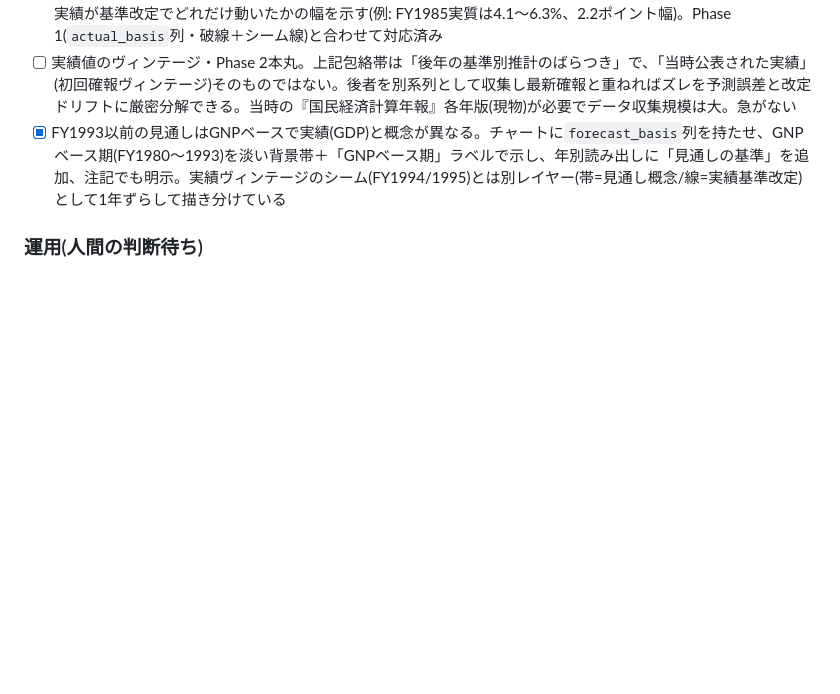
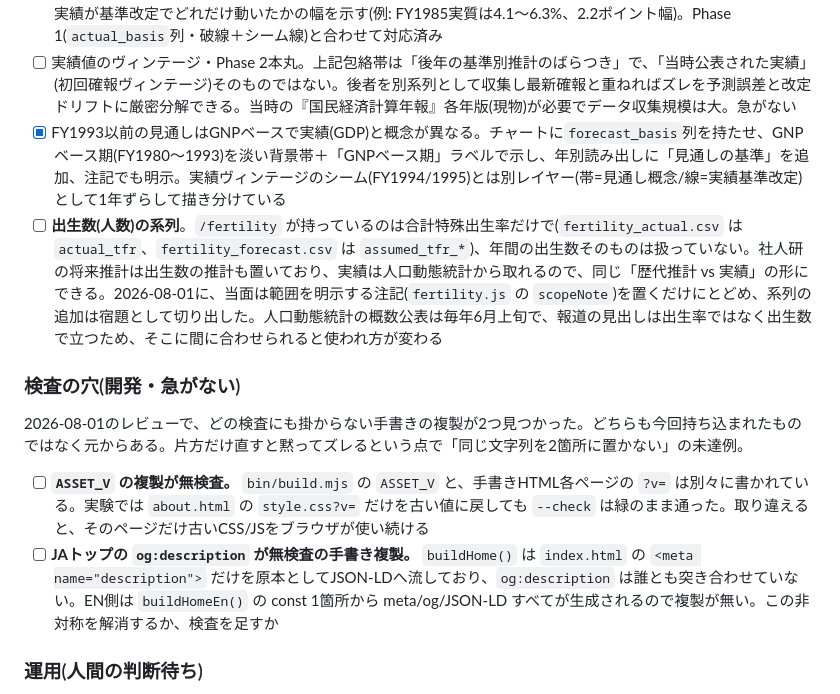
Before and after one commit to zurekei/site, a Markdown page: CLAUDE.md, the part around the change. Rendered like a GitHub page; blank space fills up the shorter version.

Commit message:
TODOに出生数の系列と、無検査の手書き複製2件を書き足す
- 出生数(人数)の系列。/fertility は合計特殊出生率しか持っておらず、
  年間の出生数は扱っていない。人口動態統計の概数公表は毎年6月上旬で、
  報道の見出しは出生率ではなく出生数で立つため、間に合わせられると
  使われ方が変わる。当面は範囲注記だけ置き、系列追加は宿題に切り出した
- ASSET_V の複製が無検査。about.html の ?v= だけを古い値に戻しても
  --check が緑のまま通ることを実験で確認した
- JAトップの og:description が無検査の手書き複製。EN側は const 1箇所から
  生成されるので複製が無く、この非対称も記録した

どちらの穴も今回持ち込まれたものではなく元からあるもの。デプロイ直前に
検査を足すのは別種の改造になるため、記録だけにとどめている。

Co-Authored-By: Claude Opus 5 (1M context) <noreply@anthropic.com>

```diff
--- a/CLAUDE.md
+++ b/CLAUDE.md
@@ -128,6 +128,14 @@
 - [x] 実績値のヴィンテージ(基準改定)の表現・Phase 2第一段。基準別の後年推計系列(`data/gdp_vintages.csv`、平成2年〜2015年の6基準)を収集し、実質/名目GDPページ背景に「包絡帯」(各年の基準別最小〜最大)として可視化。実績が基準改定でどれだけ動いたかの幅を示す(例: FY1985実質は4.1〜6.3%、2.2ポイント幅)。Phase 1(`actual_basis`列・破線＋シーム線)と合わせて対応済み
 - [ ] 実績値のヴィンテージ・Phase 2本丸。上記包絡帯は「後年の基準別推計のばらつき」で、「当時公表された実績」(初回確報ヴィンテージ)そのものではない。後者を別系列として収集し最新確報と重ねればズレを予測誤差と改定ドリフトに厳密分解できる。当時の『国民経済計算年報』各年版(現物)が必要でデータ収集規模は大。急がない
 - [x] FY1993以前の見通しはGNPベースで実績(GDP)と概念が異なる。チャートに`forecast_basis`列を持たせ、GNPベース期(FY1980〜1993)を淡い背景帯＋「GNPベース期」ラベルで示し、年別読み出しに「見通しの基準」を追加、注記でも明示。実績ヴィンテージのシーム(FY1994/1995)とは別レイヤー(帯=見通し概念/線=実績基準改定)として1年ずらして描き分けている
+- [ ] **出生数(人数)の系列**。`/fertility` が持っているのは合計特殊出生率だけで(`fertility_actual.csv` は `actual_tfr`、`fertility_forecast.csv` は `assumed_tfr_*`)、年間の出生数そのものは扱っていない。社人研の将来推計は出生数の推計も置いており、実績は人口動態統計から取れるので、同じ「歴代推計 vs 実績」の形にできる。2026-08-01に、当面は範囲を明示する注記(`fertility.js` の `scopeNote`)を置くだけにとどめ、系列の追加は宿題として切り出した。人口動態統計の概数公表は毎年6月上旬で、報道の見出しは出生率ではなく出生数で立つため、そこに間に合わせられると使われ方が変わる
+
+### 検査の穴(開発・急がない)
+
+2026-08-01のレビューで、どの検査にも掛からない手書きの複製が2つ見つかった。どちらも今回持ち込まれたものではなく元からある。片方だけ直すと黙ってズレるという点で「同じ文字列を2箇所に置かない」の未達例。
+
+- [ ] **`ASSET_V` の複製が無検査。** `bin/build.mjs` の `ASSET_V` と、手書きHTML各ページの `?v=` は別々に書かれている。実験では `about.html` の `style.css?v=` だけを古い値に戻しても `--check` は緑のまま通った。取り違えると、そのページだけ古いCSS/JSをブラウザが使い続ける
+- [ ] **JAトップの `og:description` が無検査の手書き複製。** `buildHome()` は `index.html` の `<meta name="description">` だけを原本としてJSON-LDへ流しており、`og:description` は誰とも突き合わせていない。EN側は `buildHomeEn()` の const 1箇所から meta/og/JSON-LD すべてが生成されるので複製が無い。この非対称を解消するか、検査を足すか
 
 ### 運用(人間の判断待ち)
 
```
